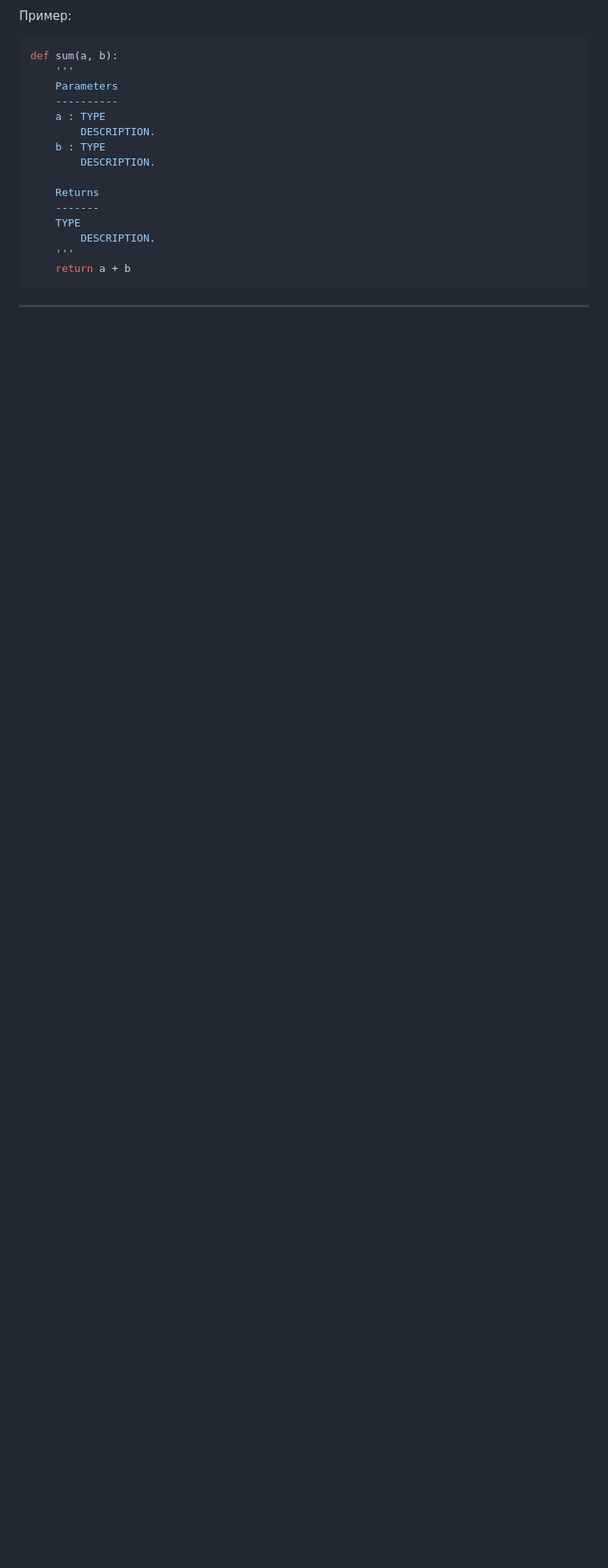
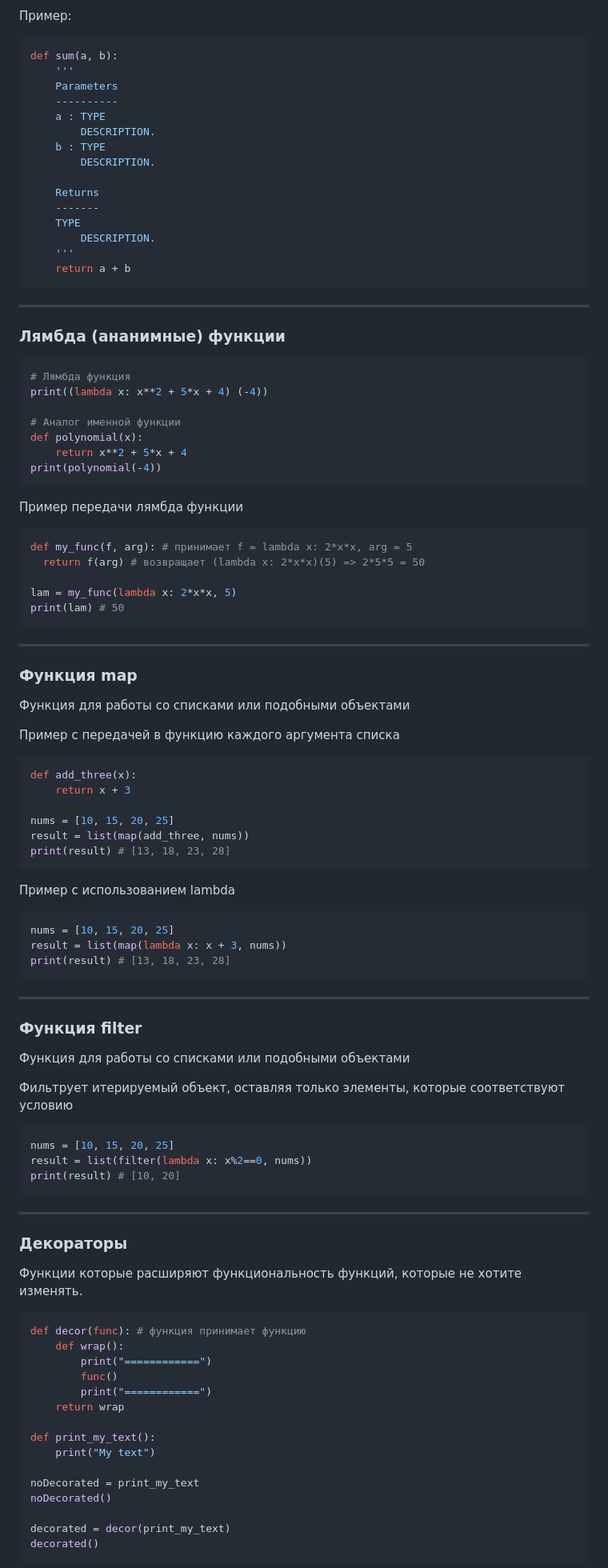
Before and after one commit to TihonSPB/LabsPython, a Markdown page: Мой_конспект/README.md, the part around one of its changes. Shown at 80% size. Rendered like a GitHub page; blank space fills up the shorter version.

Commit message:
Конспект

````diff
--- a/Мой_конспект/README.md
+++ b/Мой_конспект/README.md
@@ -625,3 +625,88 @@ def sum(a, b):
 
 ---
 
+### Лямбда (ананимные) функции
+
+```python
+# Лямбда функция
+print((lambda x: x**2 + 5*x + 4) (-4))
+
+# Аналог именной функции
+def polynomial(x):
+    return x**2 + 5*x + 4
+print(polynomial(-4))
+```
+
+Пример передачи лямбда функции
+
+```python
+def my_func(f, arg): # принимает f = lambda x: 2*x*x, arg = 5
+  return f(arg) # возвращает (lambda x: 2*x*x)(5) => 2*5*5 = 50
+
+lam = my_func(lambda x: 2*x*x, 5)
+print(lam) # 50
+```
+
+---
+
+### Функция map
+
+Функция для работы со списками или подобными объектами
+
+Пример с передачей в функцию каждого аргумента списка
+
+```python
+def add_three(x):
+    return x + 3
+
+nums = [10, 15, 20, 25]
+result = list(map(add_three, nums))
+print(result) # [13, 18, 23, 28]
+```
+
+Пример с использованием lambda
+
+```python
+nums = [10, 15, 20, 25]
+result = list(map(lambda x: x + 3, nums))
+print(result) # [13, 18, 23, 28]
+```
+
+---
+
+### Функция filter
+
+Функция для работы со списками или подобными объектами
+
+Фильтрует итерируемый объект, оставляя только элементы, которые соответствуют условию
+
+```python
+nums = [10, 15, 20, 25]
+result = list(filter(lambda x: x%2==0, nums))
+print(result) # [10, 20]
+```
+
+---
+
+### Декораторы
+
+Функции которые расширяют функциональность функций, которые не хотите изменять.
+
+```python
+def decor(func): # функция принимает функцию
+    def wrap():
+        print("============")
+        func()
+        print("============")
+    return wrap
+
+def print_my_text():
+    print("My text")
+
+noDecorated = print_my_text
+noDecorated()
+
+decorated = decor(print_my_text)
+decorated()
+```
+
````
Also changed, not shown: other parts of Мой_конспект/README.md (+17 -0 lines).
